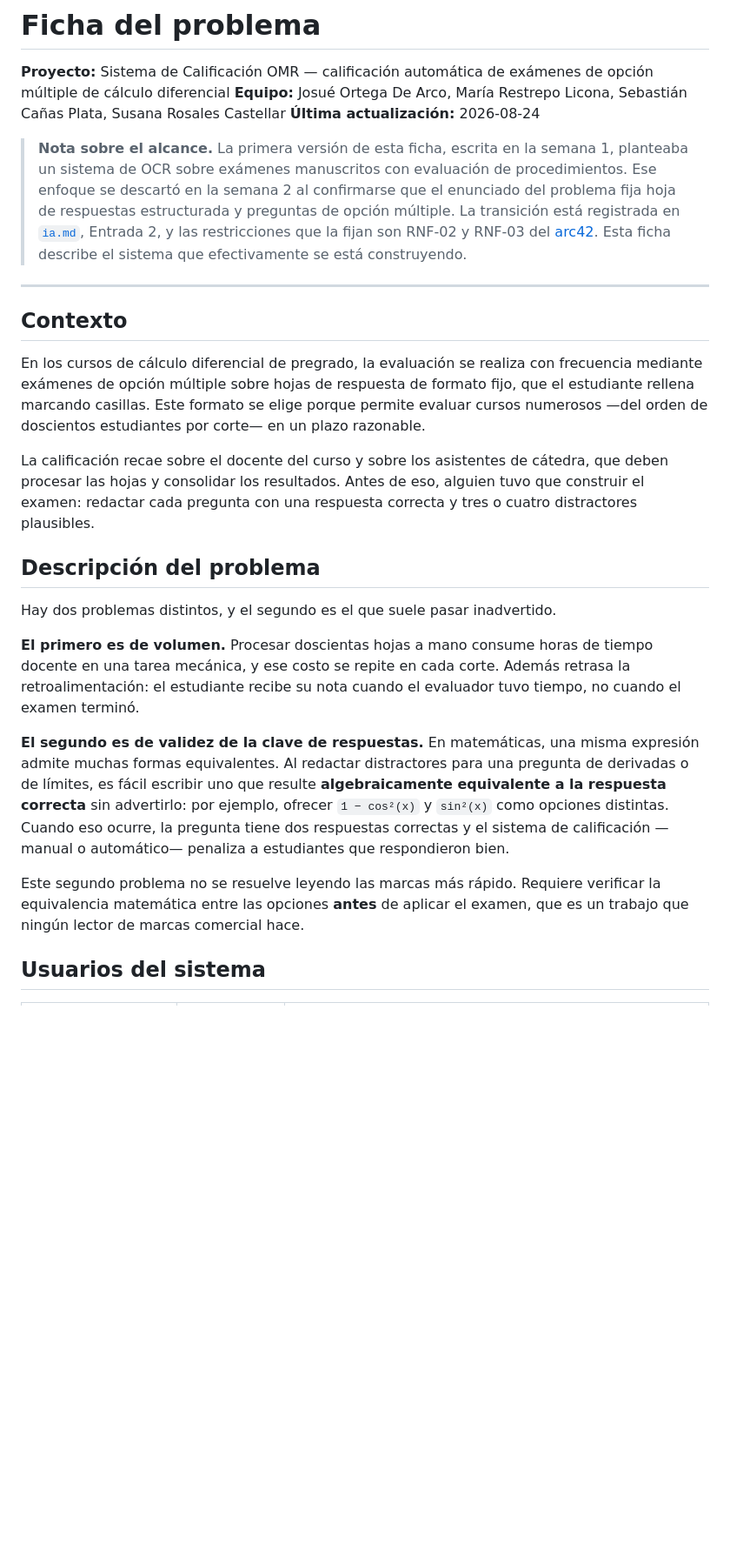
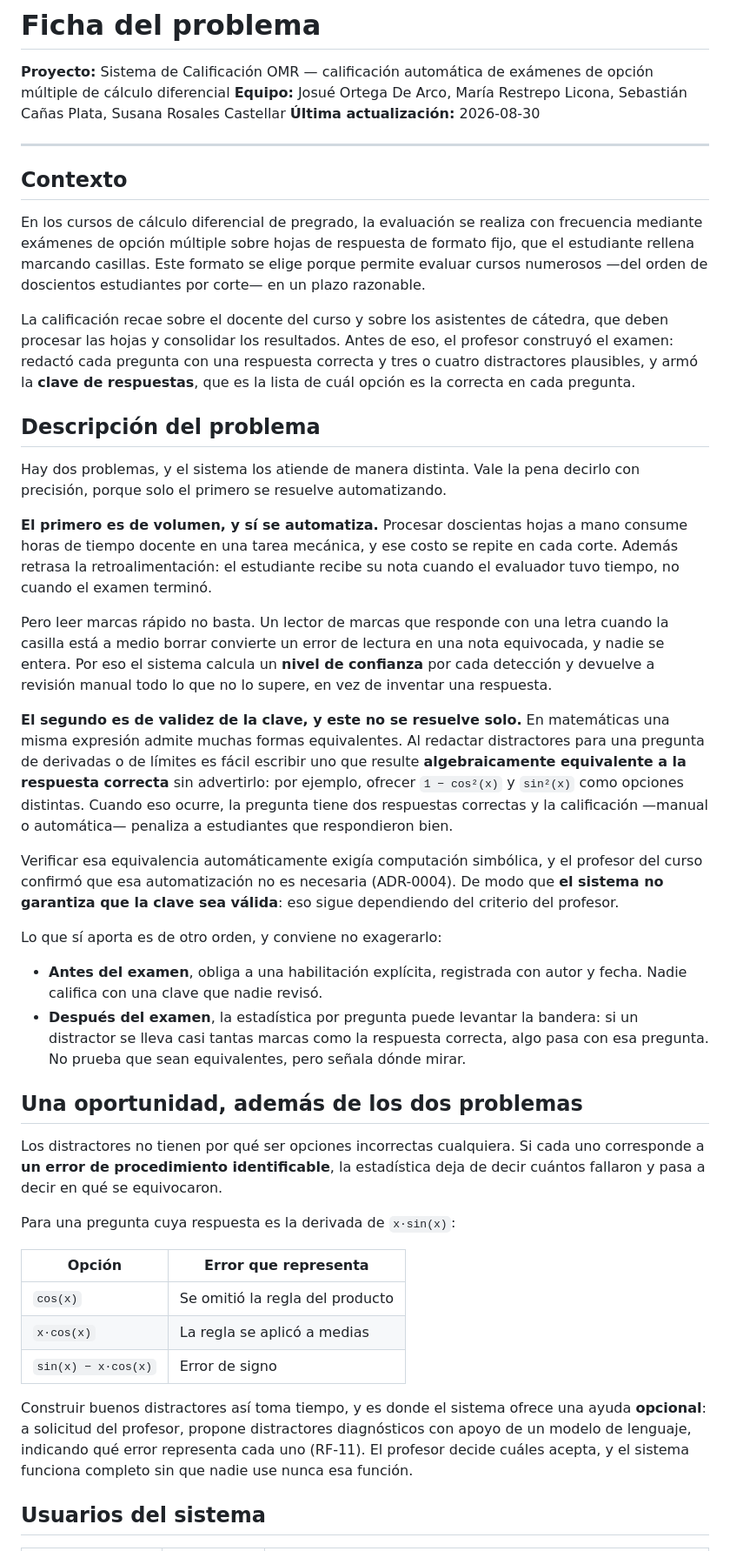
Before and after one commit to ISCOUTB/AS_202620_Sistema-de-calificacion-automatica, a Markdown page: docs/ficha-problema.md, the part around one of its changes. Shown at 87% size. Drawn GitHub-style; blank space fills up the shorter version.

Commit message:
docs: actualizar ficha del problema tras acotar el rol del LLM
 La ficha dice ahora de frente que el sistema no garantiza que la clave sea válida, y describe qué sí aporta. Sus tres notas de corrección de alcance se reducen a una y el
detalle pasa a una sección de historial al final, para que el documento empiece por el problema y no por lo que decía antes.

```diff
--- a/docs/ficha-problema.md
+++ b/docs/ficha-problema.md
@@ -3,15 +3,7 @@
 **Proyecto:** Sistema de Calificación OMR — calificación automática de exámenes de opción
 múltiple de cálculo diferencial
 **Equipo:** Josué Ortega De Arco, María Restrepo Licona, Sebastián Cañas Plata, Susana Rosales Castellar
-**Última actualización:** 2026-08-24
-
-> **Nota sobre el alcance.** La primera versión de esta ficha, escrita en la semana 1, planteaba
-> un sistema de OCR sobre exámenes manuscritos con evaluación de procedimientos. Ese enfoque se
-> descartó en la semana 2 al confirmarse que el enunciado del problema fija hoja de respuestas
-> estructurada y preguntas de opción múltiple. La transición está registrada en
-> [`ia.md`](ia.md), Entrada 2, y las restricciones que la fijan son RNF-02 y RNF-03 del
-> [arc42](arc42/arc42-template-ES.md). Esta ficha describe el sistema que efectivamente se está
-> construyendo.
+**Última actualización:** 2026-08-30
 
 ---
 
@@ -23,29 +15,62 @@ estudiante rellena marcando casillas. Este formato se elige porque permite evalu
 numerosos —del orden de doscientos estudiantes por corte— en un plazo razonable.
 
 La calificación recae sobre el docente del curso y sobre los asistentes de cátedra, que deben
-procesar las hojas y consolidar los resultados. Antes de eso, alguien tuvo que construir el
-examen: redactar cada pregunta con una respuesta correcta y tres o cuatro distractores
-plausibles.
+procesar las hojas y consolidar los resultados. Antes de eso, el profesor construyó el examen:
+redactó cada pregunta con una respuesta correcta y tres o cuatro distractores plausibles, y
+armó la **clave de respuestas**, que es la lista de cuál opción es la correcta en cada pregunta.
 
 ## Descripción del problema
 
-Hay dos problemas distintos, y el segundo es el que suele pasar inadvertido.
+Hay dos problemas, y el sistema los atiende de manera distinta. Vale la pena decirlo con
+precisión, porque solo el primero se resuelve automatizando.
 
-**El primero es de volumen.** Procesar doscientas hojas a mano consume horas de tiempo docente
-en una tarea mecánica, y ese costo se repite en cada corte. Además retrasa la
-retroalimentación: el estudiante recibe su nota cuando el evaluador tuvo tiempo, no cuando el
-examen terminó.
+**El primero es de volumen, y sí se automatiza.** Procesar doscientas hojas a mano consume
+horas de tiempo docente en una tarea mecánica, y ese costo se repite en cada corte. Además
+retrasa la retroalimentación: el estudiante recibe su nota cuando el evaluador tuvo tiempo, no
+cuando el examen terminó.
 
-**El segundo es de validez de la clave de respuestas.** En matemáticas, una misma expresión
-admite muchas formas equivalentes. Al redactar distractores para una pregunta de derivadas o de
-límites, es fácil escribir uno que resulte **algebraicamente equivalente a la respuesta
-correcta** sin advertirlo: por ejemplo, ofrecer `1 − cos²(x)` y `sin²(x)` como opciones
-distintas. Cuando eso ocurre, la pregunta tiene dos respuestas correctas y el sistema de
-calificación —manual o automático— penaliza a estudiantes que respondieron bien.
+Pero leer marcas rápido no basta. Un lector de marcas que responde con una letra cuando la
+casilla está a medio borrar convierte un error de lectura en una nota equivocada, y nadie se
+entera. Por eso el sistema calcula un **nivel de confianza** por cada detección y devuelve a
+revisión manual todo lo que no lo supere, en vez de inventar una respuesta.
 
-Este segundo problema no se resuelve leyendo las marcas más rápido. Requiere verificar la
-equivalencia matemática entre las opciones **antes** de aplicar el examen, que es un trabajo
-que ningún lector de marcas comercial hace.
+**El segundo es de validez de la clave, y este no se resuelve solo.** En matemáticas una misma
+expresión admite muchas formas equivalentes. Al redactar distractores para una pregunta de
+derivadas o de límites es fácil escribir uno que resulte **algebraicamente equivalente a la
+respuesta correcta** sin advertirlo: por ejemplo, ofrecer `1 − cos²(x)` y `sin²(x)` como
+opciones distintas. Cuando eso ocurre, la pregunta tiene dos respuestas correctas y la
+calificación —manual o automática— penaliza a estudiantes que respondieron bien.
+
+Verificar esa equivalencia automáticamente exigía computación simbólica, y el profesor del
+curso confirmó que esa automatización no es necesaria (ADR-0004). De modo que **el sistema no
+garantiza que la clave sea válida**: eso sigue dependiendo del criterio del profesor.
+
+Lo que sí aporta es de otro orden, y conviene no exagerarlo:
+
+- **Antes del examen**, obliga a una habilitación explícita, registrada con autor y fecha.
+  Nadie califica con una clave que nadie revisó.
+- **Después del examen**, la estadística por pregunta puede levantar la bandera: si un
+  distractor se lleva casi tantas marcas como la respuesta correcta, algo pasa con esa
+  pregunta. No prueba que sean equivalentes, pero señala dónde mirar.
+
+## Una oportunidad, además de los dos problemas
+
+Los distractores no tienen por qué ser opciones incorrectas cualquiera. Si cada uno corresponde
+a **un error de procedimiento identificable**, la estadística deja de decir cuántos fallaron y
+pasa a decir en qué se equivocaron.
+
+Para una pregunta cuya respuesta es la derivada de `x·sin(x)`:
+
+| Opción | Error que representa |
+|---|---|
+| `cos(x)` | Se omitió la regla del producto |
+| `x·cos(x)` | La regla se aplicó a medias |
+| `sin(x) − x·cos(x)` | Error de signo |
+
+Construir buenos distractores así toma tiempo, y es donde el sistema ofrece una ayuda
+**opcional**: a solicitud del profesor, propone distractores diagnósticos con apoyo de un
+modelo de lenguaje, indicando qué error representa cada uno (RF-11). El profesor decide cuáles
+acepta, y el sistema funciona completo sin que nadie use nunca esa función.
 
 ## Usuarios del sistema
 
```
Also changed, not shown: other parts of docs/ficha-problema.md (+23 -20 lines).
